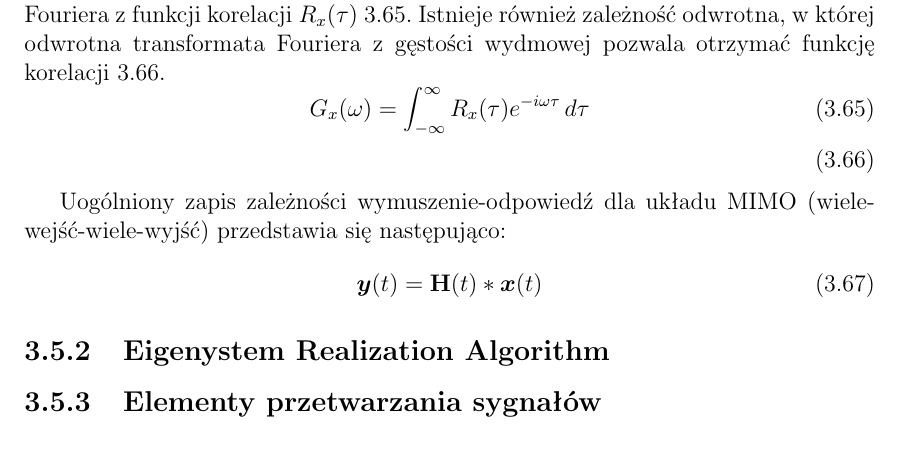
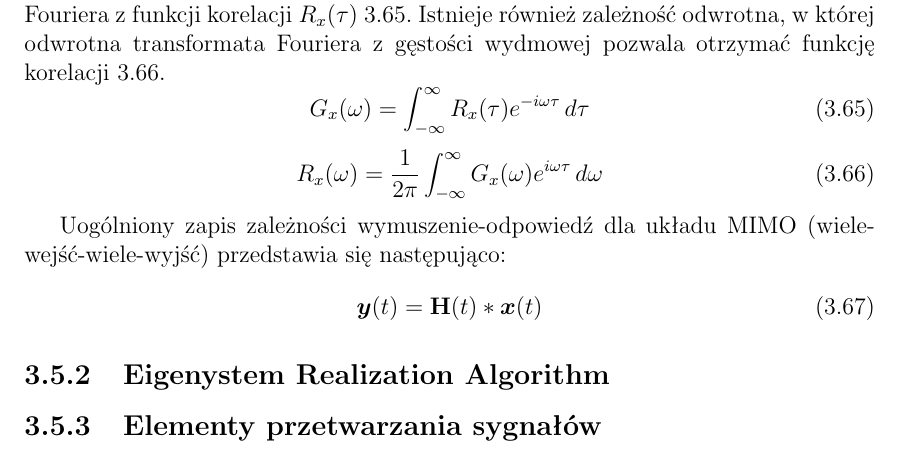
Before and after one commit to PrzemekKali/phd_kali, a LaTeX thesis (whole_thesis.tex, which reads chap_era.tex): part of page 33 of 43, cut so that both start at the same text. Compiled offline with pdfLaTeX.

Commit message:
Komp w pracy - test

```diff
--- a/chap_era.tex
+++ b/chap_era.tex
@@ -587,7 +587,7 @@ Gęstość widmowa jest kolejnym kluczowym pojęciem potrzebnym do pełnego zroz
 	G_x(\omega) = \int_{-\infty}^{\infty}R_x(\tau)e^{-i\omega\tau}\,d\tau
 \end{equation}
 \begin{equation} \label{eq: correlationInversSpectralDensity}
-%	R_x(\omega) = \frac{1}{2\pi}\int_{-\infty}^{\infty}G_x(\omega)e^{i\omega\tau}\,d\omega
+	R_x(\omega) = \frac{1}{2\pi}\int_{-\infty}^{\infty}G_x(\omega)e^{i\omega\tau}\,d\omega
 \end{equation}
 
 
```
Also changed, not shown: whole_thesis.pdf, 2 other files.
